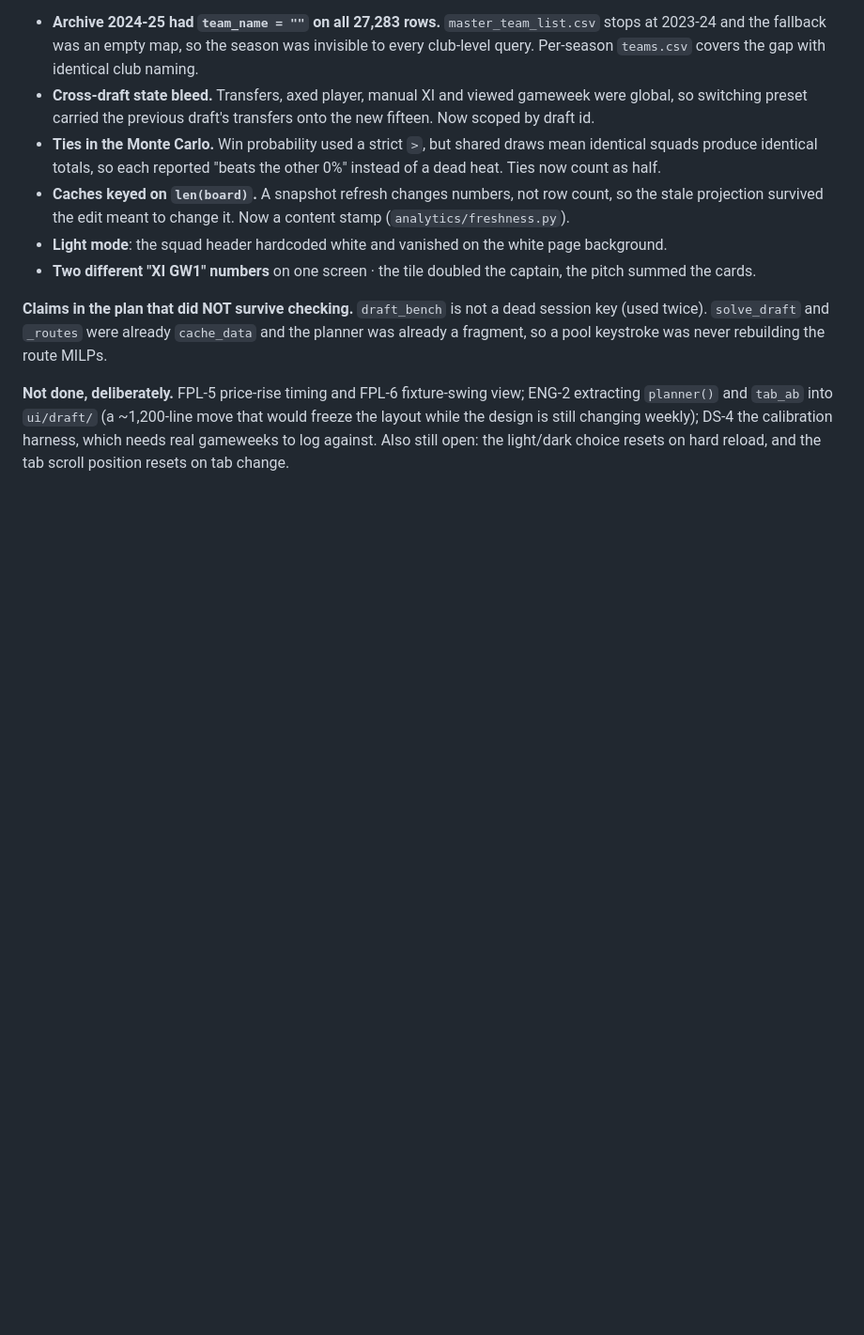
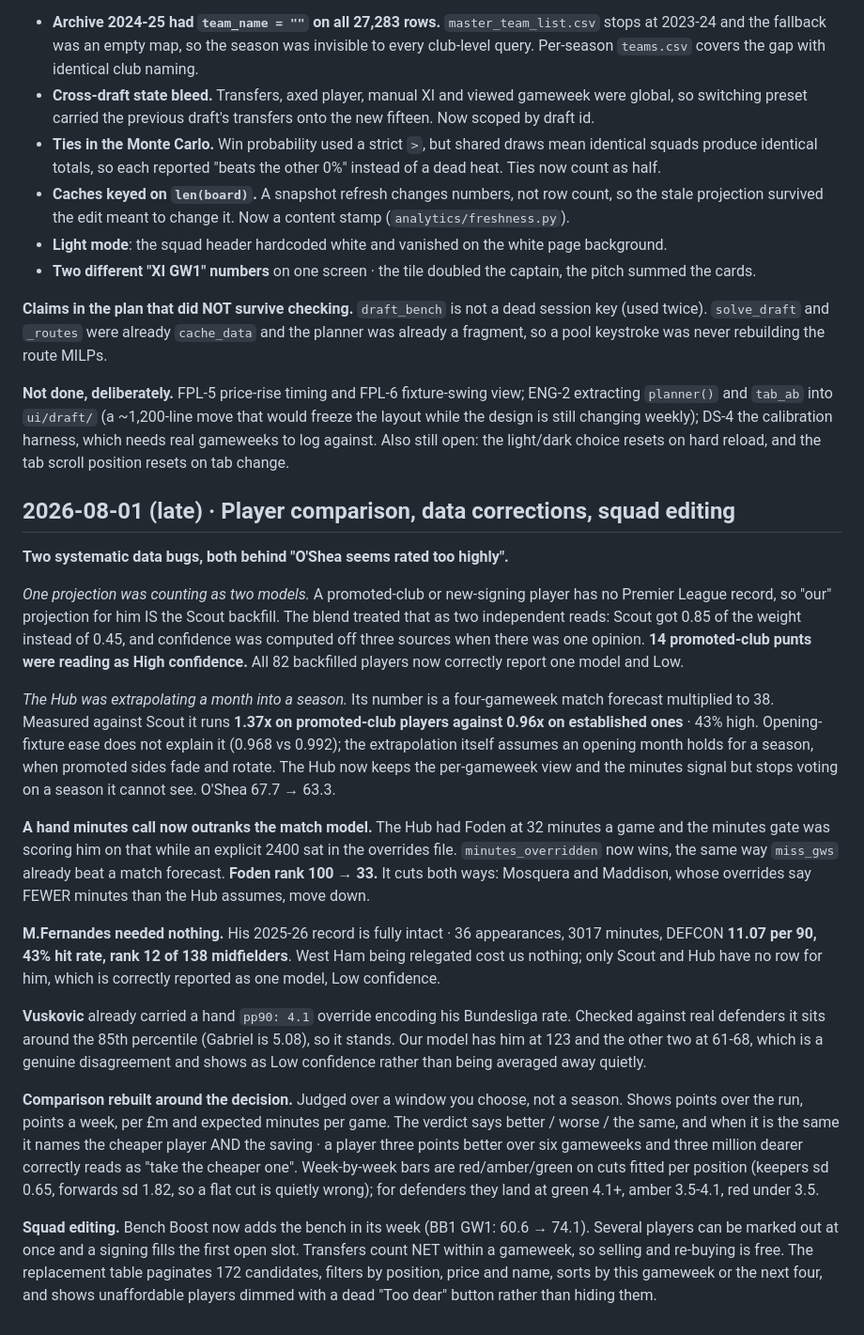
Before and after one commit to EoinHoustoun/Fantasy_Football_AI, a Markdown page: docs/WORKFLOW.md, the part around the change. Shown at 94% size. GitHub-like rendering; blank space fills up the shorter version.

Commit message:
Document the comparison and data-correction pass

```diff
--- a/docs/WORKFLOW.md
+++ b/docs/WORKFLOW.md
@@ -1037,3 +1037,56 @@ move that would freeze the layout while the design is still changing weekly);
 DS-4 the calibration harness, which needs real gameweeks to log against.
 Also still open: the light/dark choice resets on hard reload, and the tab
 scroll position resets on tab change.
+
+## 2026-08-01 (late) · Player comparison, data corrections, squad editing
+
+**Two systematic data bugs, both behind "O'Shea seems rated too highly".**
+
+*One projection was counting as two models.* A promoted-club or new-signing
+player has no Premier League record, so "our" projection for him IS the Scout
+backfill. The blend treated that as two independent reads: Scout got 0.85 of
+the weight instead of 0.45, and confidence was computed off three sources when
+there was one opinion. **14 promoted-club punts were reading as High
+confidence.** All 82 backfilled players now correctly report one model and Low.
+
+*The Hub was extrapolating a month into a season.* Its number is a
+four-gameweek match forecast multiplied to 38. Measured against Scout it runs
+**1.37x on promoted-club players against 0.96x on established ones** · 43%
+high. Opening-fixture ease does not explain it (0.968 vs 0.992); the
+extrapolation itself assumes an opening month holds for a season, when
+promoted sides fade and rotate. The Hub now keeps the per-gameweek view and the
+minutes signal but stops voting on a season it cannot see. O'Shea 67.7 → 63.3.
+
+**A hand minutes call now outranks the match model.** The Hub had Foden at 32
+minutes a game and the minutes gate was scoring him on that while an explicit
+2400 sat in the overrides file. `minutes_overridden` now wins, the same way
+`miss_gws` already beat a match forecast. **Foden rank 100 → 33.** It cuts both
+ways: Mosquera and Maddison, whose overrides say FEWER minutes than the Hub
+assumes, move down.
+
+**M.Fernandes needed nothing.** His 2025-26 record is fully intact · 36
+appearances, 3017 minutes, DEFCON **11.07 per 90, 43% hit rate, rank 12 of 138
+midfielders**. West Ham being relegated cost us nothing; only Scout and Hub
+have no row for him, which is correctly reported as one model, Low confidence.
+
+**Vuskovic** already carried a hand `pp90: 4.1` override encoding his
+Bundesliga rate. Checked against real defenders it sits around the 85th
+percentile (Gabriel is 5.08), so it stands. Our model has him at 123 and the
+other two at 61-68, which is a genuine disagreement and shows as Low
+confidence rather than being averaged away quietly.
+
+**Comparison rebuilt around the decision.** Judged over a window you choose,
+not a season. Shows points over the run, points a week, per £m and expected
+minutes per game. The verdict says better / worse / the same, and when it is
+the same it names the cheaper player AND the saving · a player three points
+better over six gameweeks and three million dearer correctly reads as "take the
+cheaper one". Week-by-week bars are red/amber/green on cuts fitted per position
+(keepers sd 0.65, forwards sd 1.82, so a flat cut is quietly wrong); for
+defenders they land at green 4.1+, amber 3.5-4.1, red under 3.5.
+
+**Squad editing.** Bench Boost now adds the bench in its week (BB1 GW1: 60.6 →
+74.1). Several players can be marked out at once and a signing fills the first
+open slot. Transfers count NET within a gameweek, so selling and re-buying is
+free. The replacement table paginates 172 candidates, filters by position,
+price and name, sorts by this gameweek or the next four, and shows unaffordable
+players dimmed with a dead "Too dear" button rather than hiding them.
```
